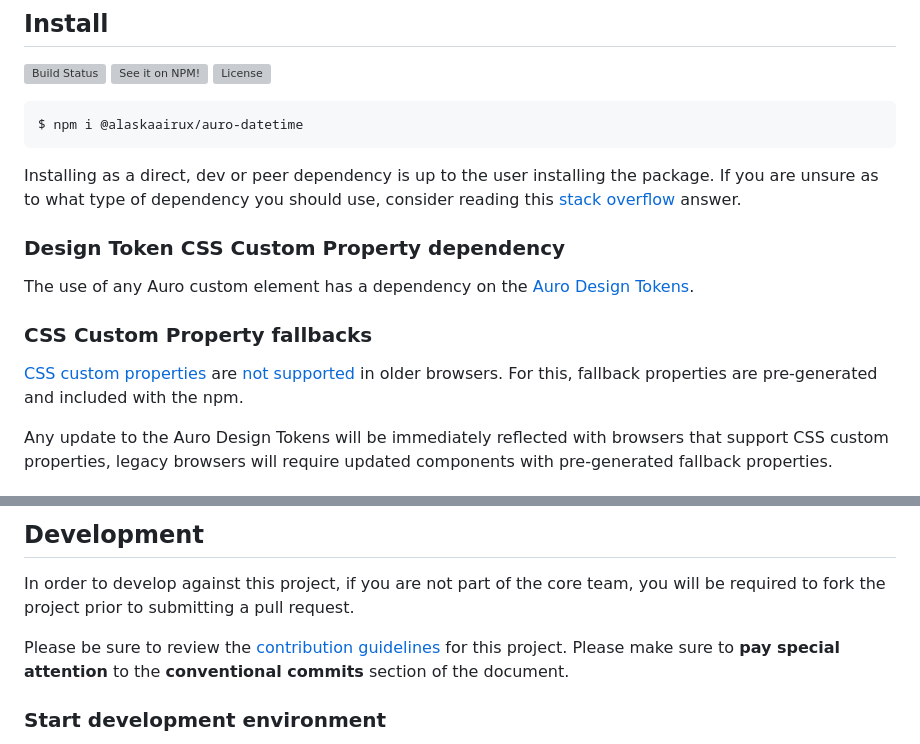
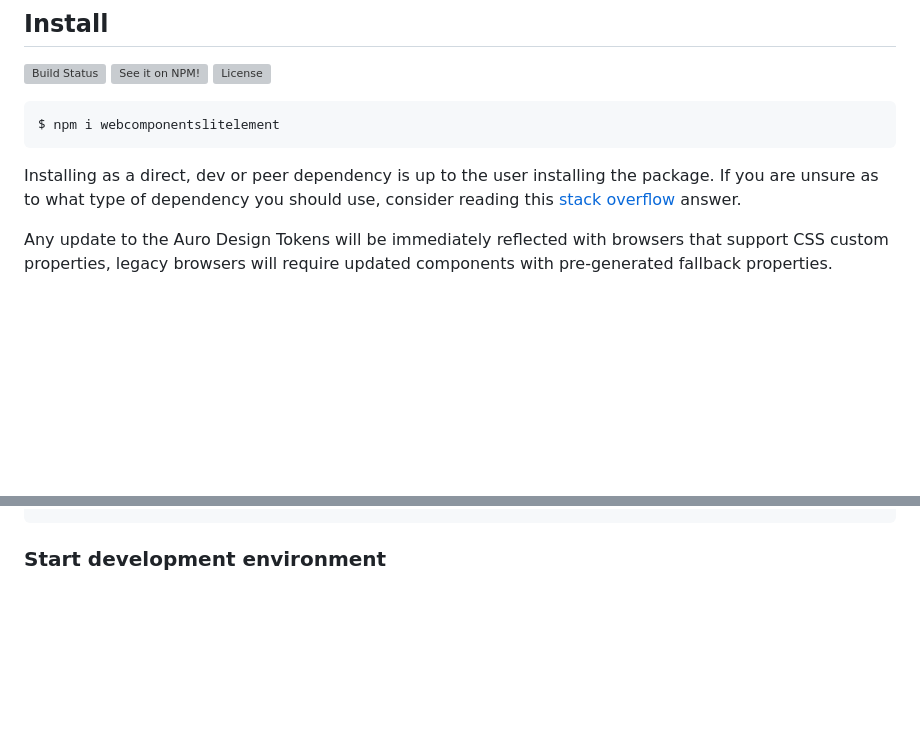
Before and after one commit to RayPaez1983/webcomponentsLitELement, a Markdown page: README.md, 2 parts joined by grey strips. Rendered like a GitHub page; blank space fills up the shorter version; grey boxes are pictures that could not be loaded.

````diff
--- a/README.md
+++ b/README.md
@@ -13,18 +13,10 @@ For the most up to date information on [UI development browser support](https://
 [![License](https://img.shields.io/npm/l/@alaskaairux/auro-datetime?color=blue&style=for-the-badge)](https://www.apache.org/licenses/LICENSE-2.0)
 
 ```shell
-$ npm i @alaskaairux/auro-datetime
+$ npm i webcomponentslitelement
 ```
 
 Installing as a direct, dev or peer dependency is up to the user installing the package. If you are unsure as to what type of dependency you should use, consider reading this [stack overflow](https://stackoverflow.com/questions/18875674/whats-the-difference-between-dependencies-devdependencies-and-peerdependencies) answer.
-
-### Design Token CSS Custom Property dependency
-
-The use of any Auro custom element has a dependency on the [Auro Design Tokens](https://auro.alaskaair.com/getting-started/developers/design-tokens).
-
-### CSS Custom Property fallbacks
-
-[CSS custom properties](https://developer.mozilla.org/en-US/docs/Web/CSS/Using_CSS_custom_properties) are [not supported](https://auro.alaskaair.com/support/custom-properties) in older browsers. For this, fallback properties are pre-generated and included with the npm.
 
 Any update to the Auro Design Tokens will be immediately reflected with browsers that support CSS custom properties, legacy browsers will require updated components with pre-generated fallback properties.
 
@@ -59,10 +59,4 @@ Default auro-datetime
 ```
-
-## Development
-
-In order to develop against this project, if you are not part of the core team, you will be required to fork the project prior to submitting a pull request.
-
-Please be sure to review the [contribution guidelines](https://auro.alaskaair.com/getting-started/developers/contributing) for this project. Please make sure to **pay special attention** to the **conventional commits** section of the document.
 
 ### Start development environment
 
````
Also changed, not shown: other parts of README.md (+10 -2 lines).
